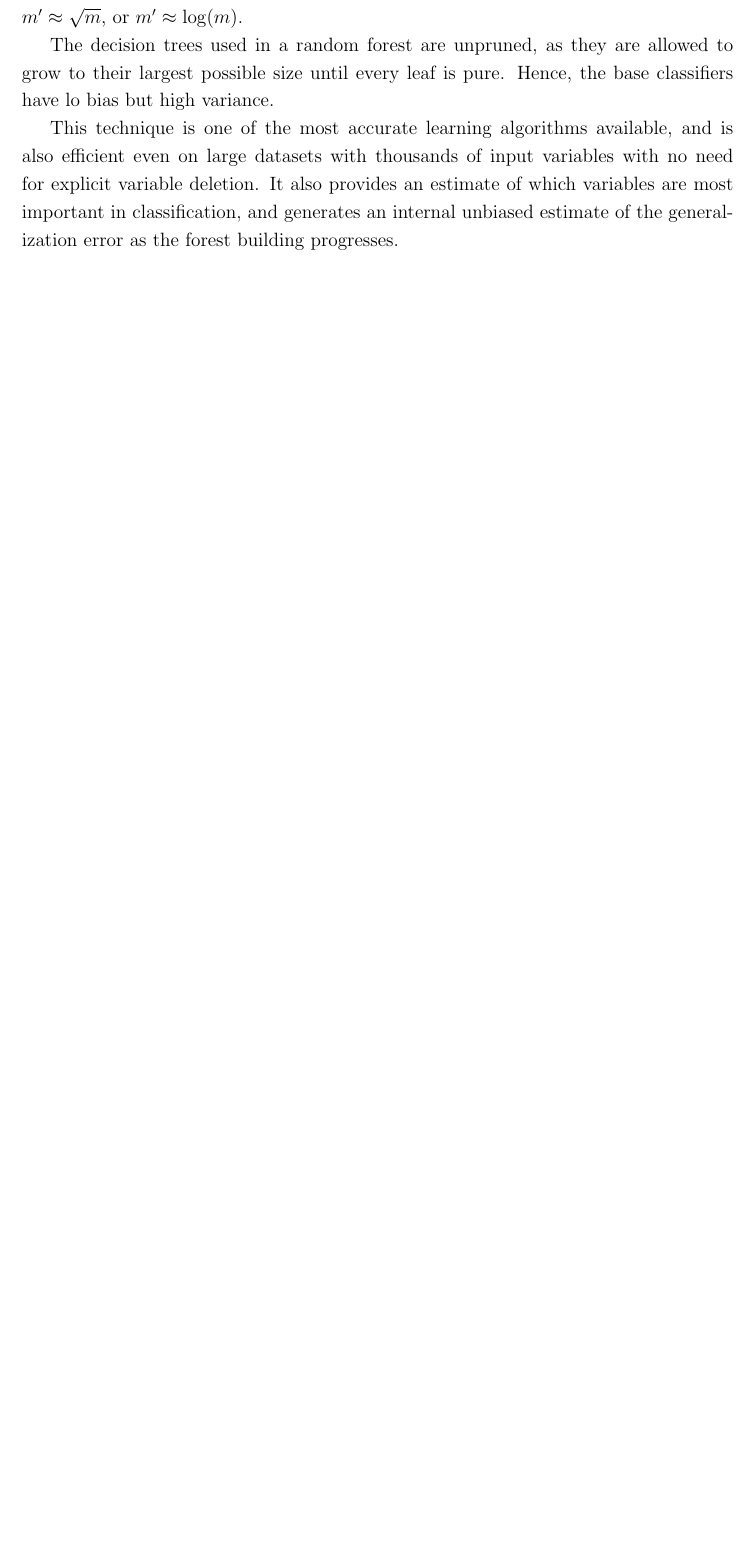
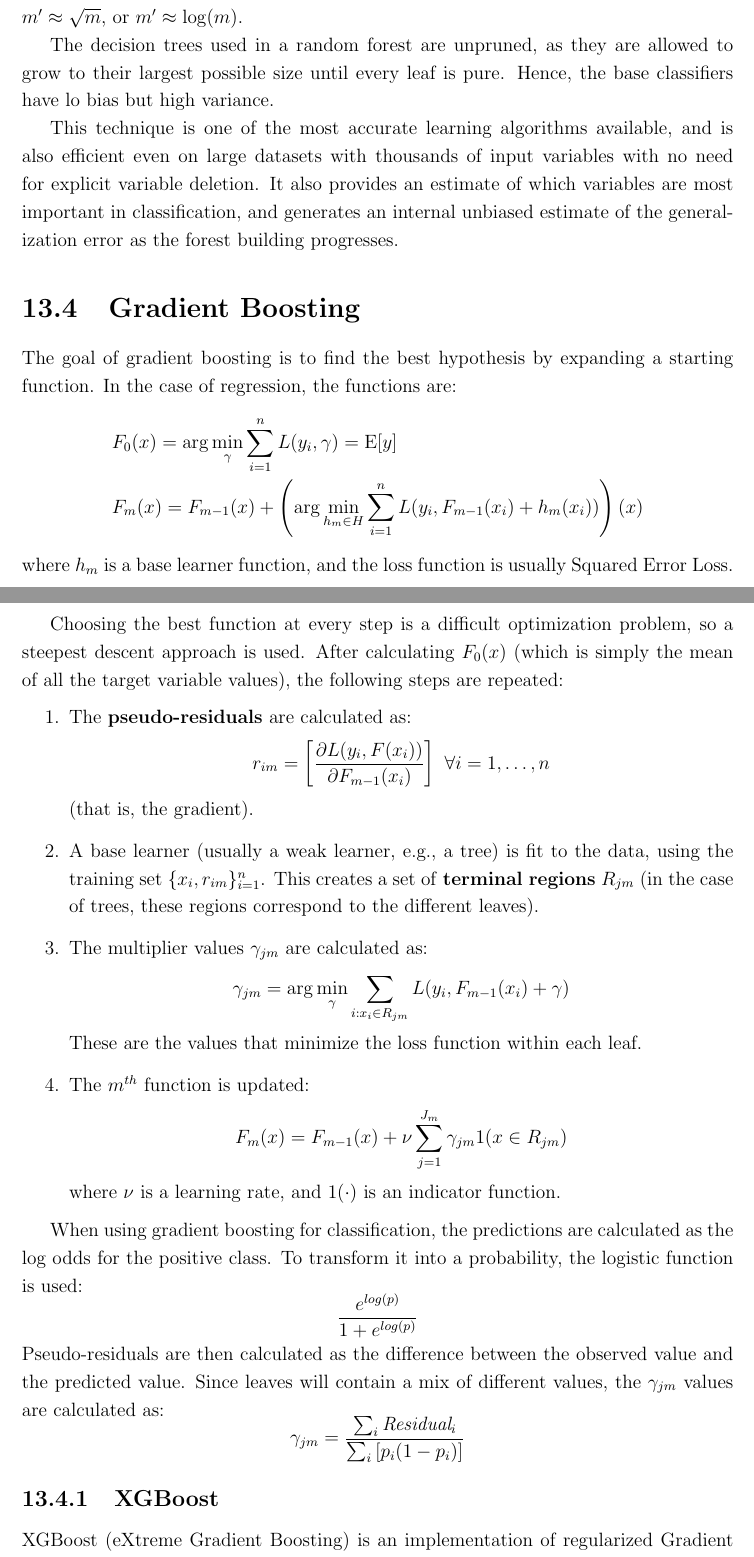
Before and after one commit to Slocon00/DM2-2324-notes, a LaTeX thesis (src/main.tex, which reads src/Ensemble Learning.tex): part of page 101 of 104 before the commit and two parts of pages 102 and 103 of 108 after it, the two joined at a grey line, cut so that both start at the same text, the shorter picture padded with empty space. Compiled offline with pdfLaTeX.

Commit message:
Complete Ensemble Learning

```diff
--- a/src/Ensemble Learning.tex
+++ b/src/Ensemble Learning.tex
@@ -81,3 +81,52 @@ Random forests improve the performances of classifiers by constructing an ensemb
 The decision trees used in a random forest are unpruned, as they are allowed to grow to their largest possible size until every leaf is pure. Hence, the base classifiers have lo bias but high variance.
 
 This technique is one of the most accurate learning algorithms available, and is also efficient even on large datasets with thousands of input variables with no need for explicit variable deletion. It also provides an estimate of which variables are most important in classification, and generates an internal unbiased estimate of the generalization error as the forest building progresses.
+
+\section{Gradient Boosting}
+
+The goal of gradient boosting is to find the best hypothesis by expanding a starting function. In the case of regression, the functions are:
+\begin{align*}
+    &F_0(x) = \arg \min_{\gamma} \sum_{i=1}^n L(y_i, \gamma) = \mathrm{E}[y] \\
+    &F_m(x) = F_{m-1}(x) + \left ( \arg \min_{h_m \in H} \sum_{i=1}^n L(y_i, F_{m-1}(x_i) + h_m(x_i)) \right ) (x)
+\end{align*}
+where $h_m$ is a base learner function, and the loss function is usually Squared Error Loss.
+
+Choosing the best function at every step is a difficult optimization problem, so a steepest descent approach is used. After calculating $F_0(x)$ (which is simply the mean of all the target variable values), the following steps are repeated:
+\begin{enumerate}
+    \item The \textbf{pseudo-residuals} are calculated as:
+    \begin{equation*}
+        r_{im} = \left [ \dfrac{\partial L(y_i, F(x_i))}{\partial F_{m-1}(x_i)} \right ] \ \forall i = 1, \dots, n
+    \end{equation*}
+    (that is, the gradient).
+
+    \item A base learner (usually a weak learner, e.g., a tree) is fit to the data, using the training set $\{x_i, r_{im}\}_{i=1}^n$. This creates a set of \textbf{terminal regions} $R_{jm}$ (in the case of trees, these regions correspond to the different leaves).
+
+    \item The multiplier values $\gamma_{jm}$ are calculated as:
+    \begin{equation*}
+        \gamma_{jm} = \arg \min_{\gamma} \sum_{i:x_i \in R_{jm}} L(y_i, F_{m-1}(x_i) + \gamma)
+    \end{equation*}
+    These are the values that minimize the loss function within each leaf.
+
+    \item The $m^{th}$ function is updated:
+    \begin{equation*}
+        F_m(x) = F_{m-1}(x) + \nu \sum_{j=1}^{J_m} \gamma_{jm} 1(x \in R_{jm})
+    \end{equation*}
+    where $\nu$ is a learning rate, and $1(\cdot)$ is an indicator function.
+\end{enumerate}
+
+When using gradient boosting for classification, the predictions are calculated as the log odds for the positive class. To transform it into a probability, the logistic function is used:
+\begin{equation*}
+    \dfrac{e^{log(p)}}{1+e^{log(p)}}
+\end{equation*}
+Pseudo-residuals are then calculated as the difference between the observed value and the predicted value. Since leaves will contain a mix of different values, the $\gamma_{jm}$ values are calculated as:
+\begin{equation*}
+    \gamma_{jm} = \dfrac{\sum_i \textit{Residual}_i}{\sum_i \left [ p_i(1-p_i) \right ]}
+ \end{equation*}
+
+\subsection{XGBoost}
+
+XGBoost (eXtreme Gradient Boosting) is an implementation of regularized Gradient Boosting. The first step in the training phase is to choose a starting value; it can be anything, but by default it is 0.5 (regardless of wheter the problem is of regression or classification). Unlike Gradient Boosting which uses regular regression trees, XGBoost uses a special kind of model that is built as follows:
+\begin{enumerate}
+    \item The tree is initialized with a single leaf, containing all the residuals for all data points.
+
+    \item For, regression, the \textbf{similarity score} is calculated as:
```
Also changed, not shown: main.pdf, src/Ensemble Learning.tex (29 more changed lines).
